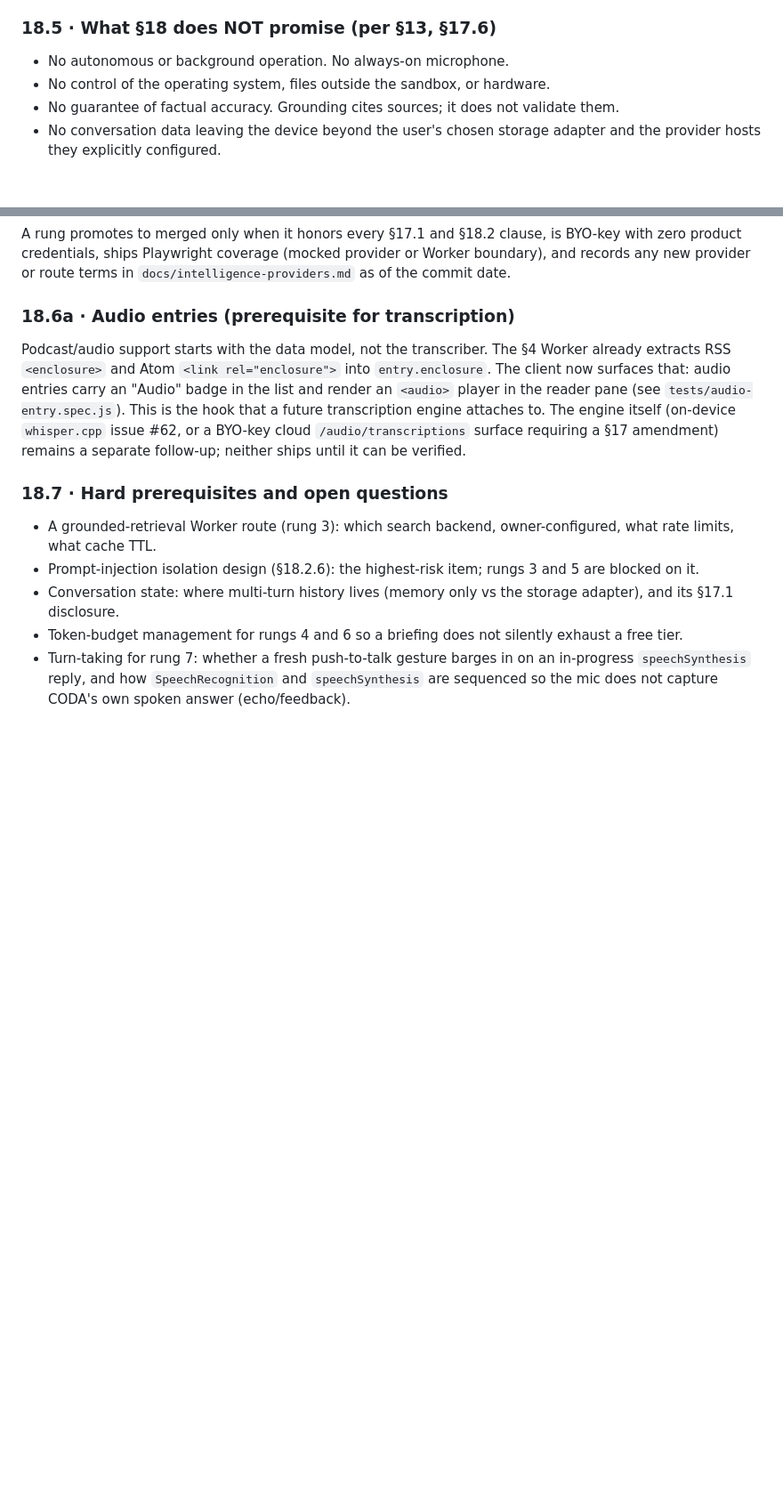
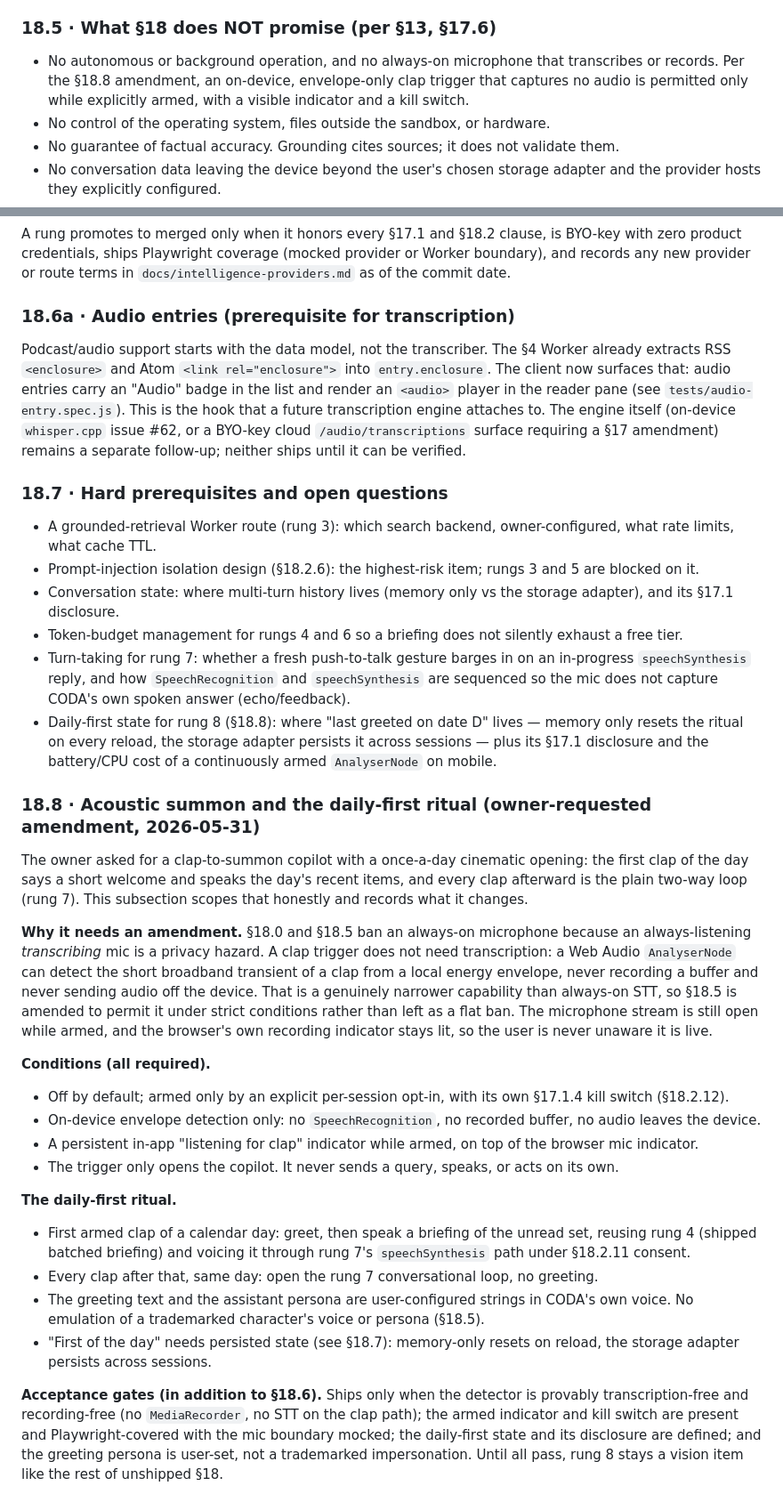
Before and after one commit to Tiredicey/witch-hat-atelier, a Markdown page: ROADMAP.md, 2 parts joined by grey strips. Shown at 89% size. GitHub-like rendering; blank space fills up the shorter version.

Commit message:
docs(roadmap): add rung 8 acoustic clap summon and daily-first ritual

```diff
--- a/ROADMAP.md
+++ b/ROADMAP.md
@@ -613,7 +615,7 @@ Environmental adaptability here means graceful degradation, not world control:
 
 ### 18.5 · What §18 does NOT promise (per §13, §17.6)
 
-- No autonomous or background operation. No always-on microphone.
+- No autonomous or background operation, and no always-on microphone that transcribes or records. Per the §18.8 amendment, an on-device, envelope-only clap trigger that captures no audio is permitted only while explicitly armed, with a visible indicator and a kill switch.
 - No control of the operating system, files outside the sandbox, or hardware.
 - No guarantee of factual accuracy. Grounding cites sources; it does not validate them.
 - No conversation data leaving the device beyond the user's chosen storage adapter and the provider hosts they explicitly configured.
@@ -634,3 +636,24 @@ Podcast/audio support starts with the data model, not the transcriber. The §4 W
 - Conversation state: where multi-turn history lives (memory only vs the storage adapter), and its §17.1 disclosure.
 - Token-budget management for rungs 4 and 6 so a briefing does not silently exhaust a free tier.
 - Turn-taking for rung 7: whether a fresh push-to-talk gesture barges in on an in-progress `speechSynthesis` reply, and how `SpeechRecognition` and `speechSynthesis` are sequenced so the mic does not capture CODA's own spoken answer (echo/feedback).
+- Daily-first state for rung 8 (§18.8): where "last greeted on date D" lives — memory only resets the ritual on every reload, the storage adapter persists it across sessions — plus its §17.1 disclosure and the battery/CPU cost of a continuously armed `AnalyserNode` on mobile.
+
+### 18.8 · Acoustic summon and the daily-first ritual (owner-requested amendment, 2026-05-31)
+
+The owner asked for a clap-to-summon copilot with a once-a-day cinematic opening: the first clap of the day says a short welcome and speaks the day's recent items, and every clap afterward is the plain two-way loop (rung 7). This subsection scopes that honestly and records what it changes.
+
+**Why it needs an amendment.** §18.0 and §18.5 ban an always-on microphone because an always-listening *transcribing* mic is a privacy hazard. A clap trigger does not need transcription: a Web Audio `AnalyserNode` can detect the short broadband transient of a clap from a local energy envelope, never recording a buffer and never sending audio off the device. That is a genuinely narrower capability than always-on STT, so §18.5 is amended to permit it under strict conditions rather than left as a flat ban. The microphone stream is still open while armed, and the browser's own recording indicator stays lit, so the user is never unaware it is live.
+
+**Conditions (all required).**
+- Off by default; armed only by an explicit per-session opt-in, with its own §17.1.4 kill switch (§18.2.12).
+- On-device envelope detection only: no `SpeechRecognition`, no recorded buffer, no audio leaves the device.
+- A persistent in-app "listening for clap" indicator while armed, on top of the browser mic indicator.
+- The trigger only opens the copilot. It never sends a query, speaks, or acts on its own.
+
+**The daily-first ritual.**
+- First armed clap of a calendar day: greet, then speak a briefing of the unread set, reusing rung 4 (shipped batched briefing) and voicing it through rung 7's `speechSynthesis` path under §18.2.11 consent.
+- Every clap after that, same day: open the rung 7 conversational loop, no greeting.
+- The greeting text and the assistant persona are user-configured strings in CODA's own voice. No emulation of a trademarked character's voice or persona (§18.5).
+- "First of the day" needs persisted state (see §18.7): memory-only resets on reload, the storage adapter persists across sessions.
+
+**Acceptance gates (in addition to §18.6).** Ships only when the detector is provably transcription-free and recording-free (no `MediaRecorder`, no STT on the clap path); the armed indicator and kill switch are present and Playwright-covered with the mic boundary mocked; the daily-first state and its disclosure are defined; and the greeting persona is user-set, not a trademarked impersonation. Until all pass, rung 8 stays a vision item like the rest of unshipped §18.
```
Also changed, not shown: other parts of ROADMAP.md (+2 -0 lines).
